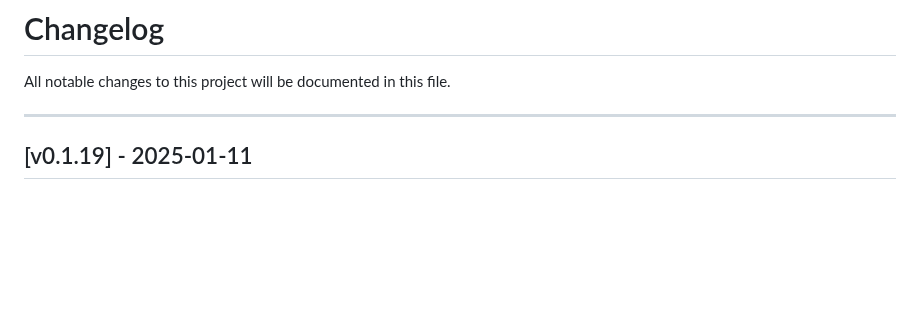
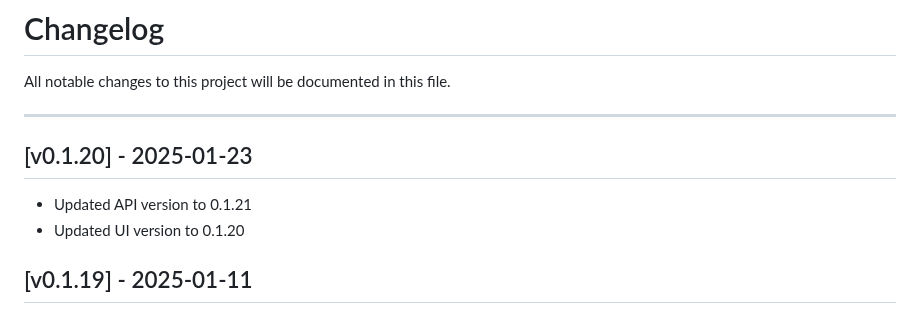
Before and after one commit to seriohub/velero-helm, a Markdown page: CHANGELOG.md, the part around the change. GitHub-like rendering; blank space fills up the shorter version.

```diff
--- a/CHANGELOG.md
+++ b/CHANGELOG.md
@@ -3,6 +3,11 @@
 All notable changes to this project will be documented in this file.
 
 ***
+
+## [v0.1.20] - 2025-01-23
+
+- Updated API version to 0.1.21
+- Updated UI version to 0.1.20
 
 ## [v0.1.19] - 2025-01-11
 
```
